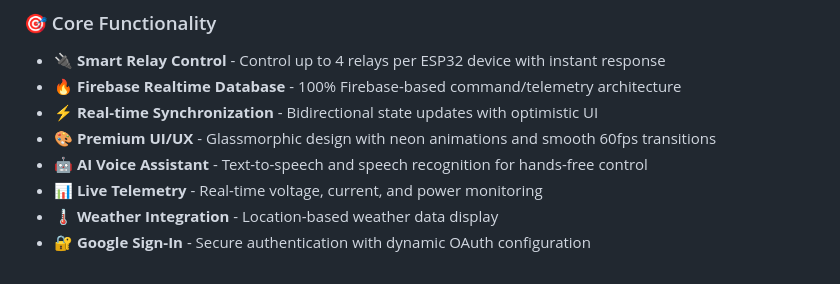
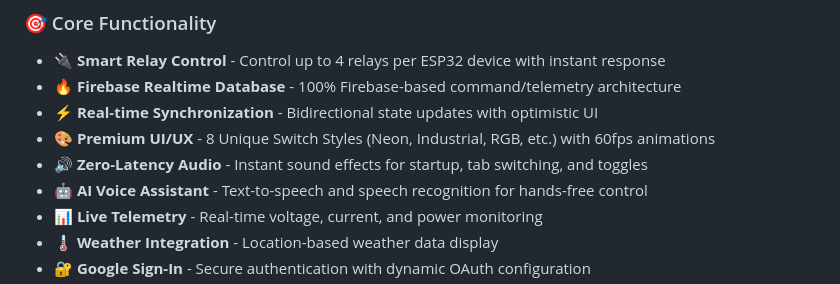
Before and after one commit to kiran-embedded/esp32-smart-light-app, a Markdown page: README.md, the part around the change. GitHub-like rendering.

Commit message:
docs: update README for v1.1.0+3 features

```diff
--- a/README.md
+++ b/README.md
@@ -21,7 +21,8 @@
 - **🔌 Smart Relay Control** - Control up to 4 relays per ESP32 device with instant response
 - **🔥 Firebase Realtime Database** - 100% Firebase-based command/telemetry architecture
 - **⚡ Real-time Synchronization** - Bidirectional state updates with optimistic UI
-- **🎨 Premium UI/UX** - Glassmorphic design with neon animations and smooth 60fps transitions
+- **🎨 Premium UI/UX** - 8 Unique Switch Styles (Neon, Industrial, RGB, etc.) with 60fps animations
+- **🔊 Zero-Latency Audio** - Instant sound effects for startup, tab switching, and toggles
 - **🤖 AI Voice Assistant** - Text-to-speech and speech recognition for hands-free control
 - **📊 Live Telemetry** - Real-time voltage, current, and power monitoring
 - **🌡️ Weather Integration** - Location-based weather data display
```
